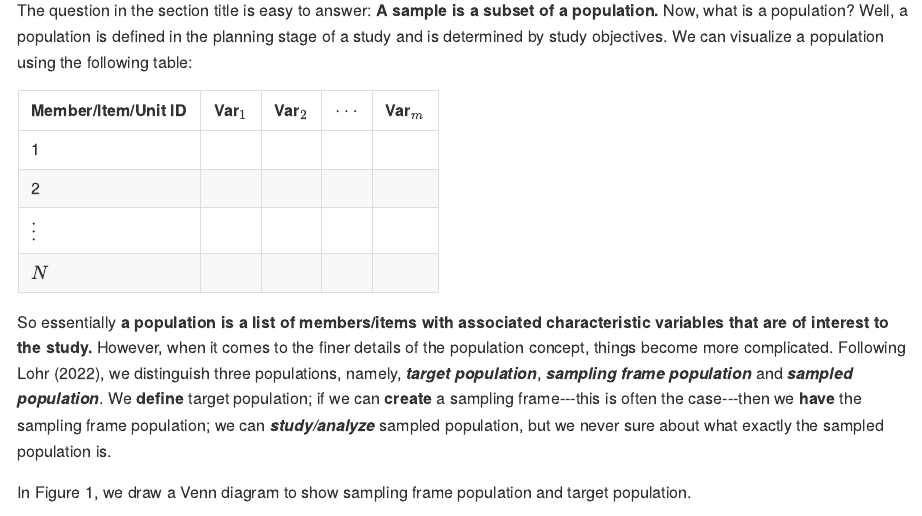
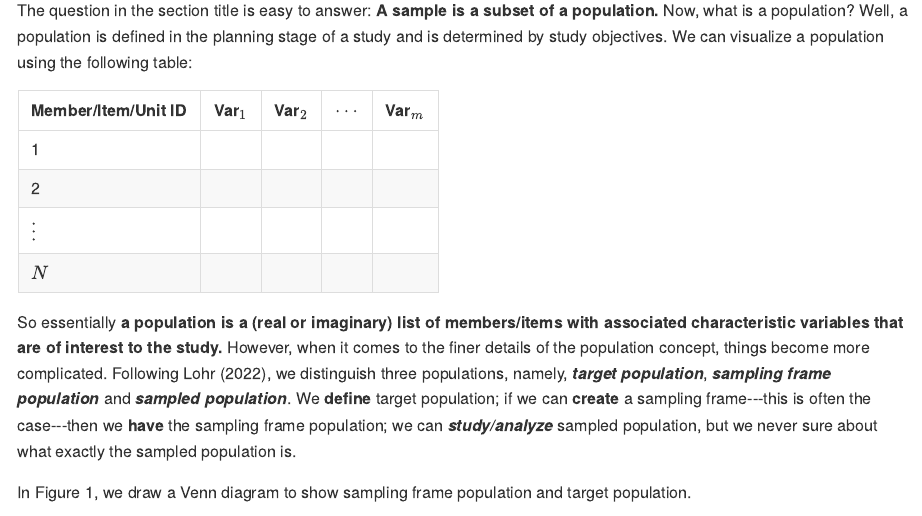
Before and after one commit to zhanglynz/sampling_b, an R Markdown document (sample.Rmd): the page in a window 1100 px wide, from 180 px down. The pictures show the output file docs/sample.md that the author committed with the source, drawn offline in the style of GitHub.

Commit message:
minor change

```diff
--- a/sample.Rmd
+++ b/sample.Rmd
@@ -11,7 +11,7 @@ Member/Item/Unit ID | Var$_1$ | Var$_2$ | $\cdots$ | Var$_m$
  $\vdots$ |        |        |           |
  $N$      |        |        |           |
 
-So essentially **a population is a list of members/items with associated characteristic variables that are of interest to the study.**
+So essentially **a population is a (real or imaginary) list of members/items with associated characteristic variables that are of interest to the study.**
 However, when it comes to the finer details of the population concept, things become more complicated. Following Lohr (2022), we distinguish three populations, namely, ***target population***, ***sampling frame population*** and ***sampled population***. We **define** target population; if we can **create** a sampling frame---this is often the case---then we **have** the sampling frame population; we can ***study/analyze*** sampled population, but we never sure about what exactly the sampled population is.
 
 In Figure 1, we draw a Venn diagram to show sampling frame population and target population.
```
Also changed, not shown: docs/index.md, docs/sample.md, docs/sampling.md, docs/search_index.json, 8 other files.
